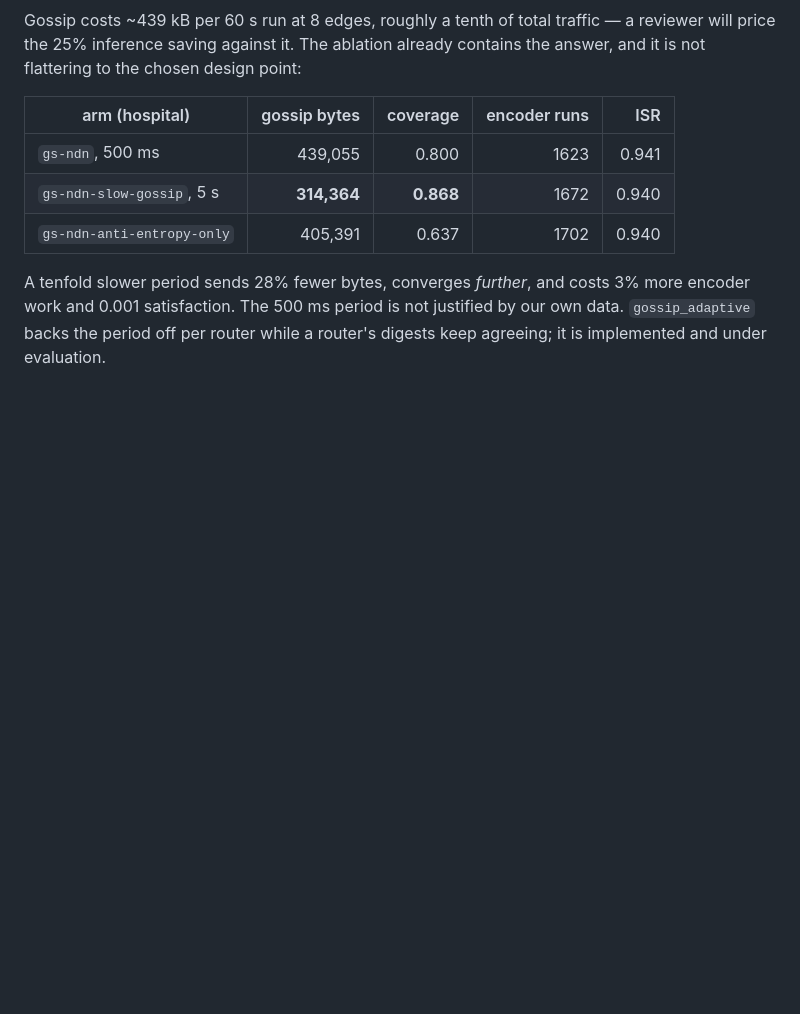
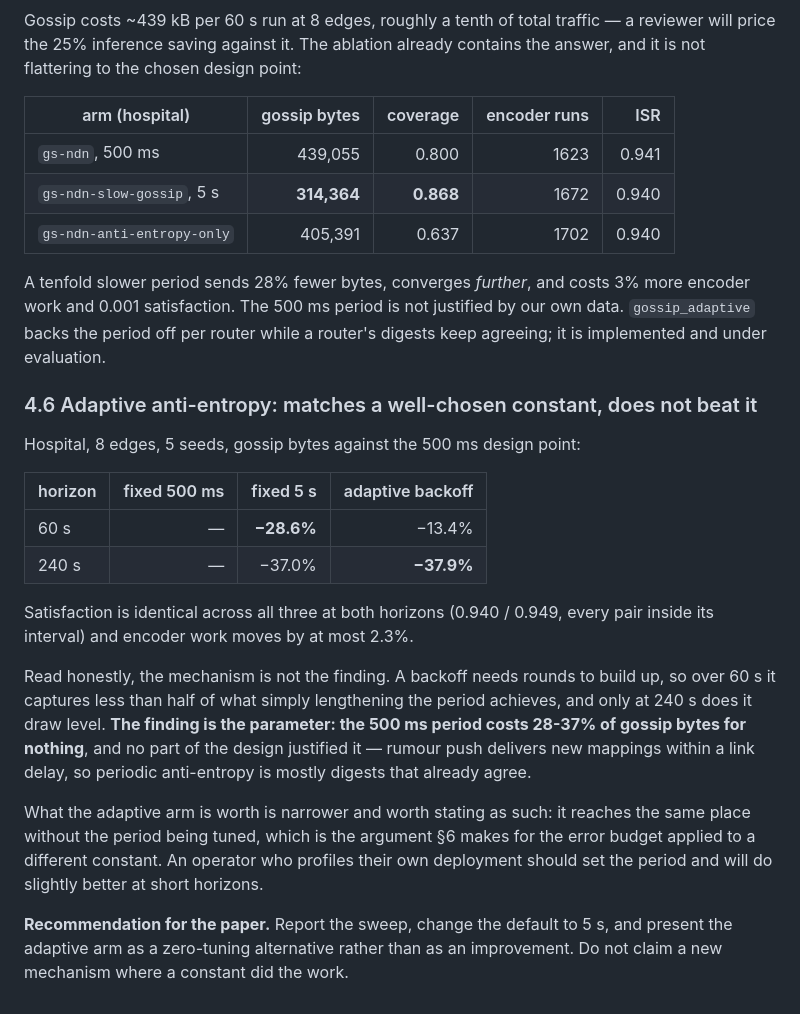
Before and after one commit to sajadTaghizade/Gossip-Scaled-Semantic-Forwarding-in-NDN, a Markdown page: EXTENSIONS.md, the part around the change. Rendered like a GitHub page; blank space fills up the shorter version.

Commit message:
Measure adaptive anti-entropy, and find the constant was the problem
Hospital, 8 edges, 5 seeds. Against the 500 ms design point a fixed 5 s
period sends 28.6% fewer gossip bytes at 60 s and 37.0% fewer at 240 s; the
adaptive backoff manages 13.4% and 37.9%. Satisfaction is identical across
all three at both horizons and encoder work moves by at most 2.3%.

So the mechanism is not the finding and should not be sold as one. A backoff
needs rounds to accumulate, so over a short run it captures less than half of
what lengthening the period achieves. The finding is the parameter: 500 ms
costs a third of the gossip traffic for nothing, and nothing in the design
ever justified it -- rumour push already delivers a new mapping within a link
delay, which leaves periodic anti-entropy sending digests that agree.

The adaptive arm is kept for what it actually is: it arrives at the same
place without the period being tuned, which is section 6's zero-tuning
argument applied to a different constant. Recorded in EXTENSIONS.md 4.6 with
the recommendation to change the default and report the sweep, rather than to
claim a mechanism.

```diff
--- a/EXTENSIONS.md
+++ b/EXTENSIONS.md
@@ -383,3 +383,32 @@ A tenfold slower period sends 28% fewer bytes, converges *further*, and costs 3%
 more encoder work and 0.001 satisfaction. The 500 ms period is not justified by
 our own data. `gossip_adaptive` backs the period off per router while a router's
 digests keep agreeing; it is implemented and under evaluation.
+
+### 4.6 Adaptive anti-entropy: matches a well-chosen constant, does not beat it
+
+Hospital, 8 edges, 5 seeds, gossip bytes against the 500 ms design point:
+
+| horizon | fixed 500 ms | fixed 5 s | adaptive backoff |
+|---|---:|---:|---:|
+| 60 s | — | **−28.6%** | −13.4% |
+| 240 s | — | −37.0% | **−37.9%** |
+
+Satisfaction is identical across all three at both horizons (0.940 / 0.949, every
+pair inside its interval) and encoder work moves by at most 2.3%.
+
+Read honestly, the mechanism is not the finding. A backoff needs rounds to build
+up, so over 60 s it captures less than half of what simply lengthening the period
+achieves, and only at 240 s does it draw level. **The finding is the parameter:
+the 500 ms period costs 28-37% of gossip bytes for nothing**, and no part of the
+design justified it — rumour push delivers new mappings within a link delay, so
+periodic anti-entropy is mostly digests that already agree.
+
+What the adaptive arm is worth is narrower and worth stating as such: it reaches
+the same place without the period being tuned, which is the argument §6 makes for
+the error budget applied to a different constant. An operator who profiles their
+own deployment should set the period and will do slightly better at short
+horizons.
+
+**Recommendation for the paper.** Report the sweep, change the default to 5 s,
+and present the adaptive arm as a zero-tuning alternative rather than as an
+improvement. Do not claim a new mechanism where a constant did the work.
```
